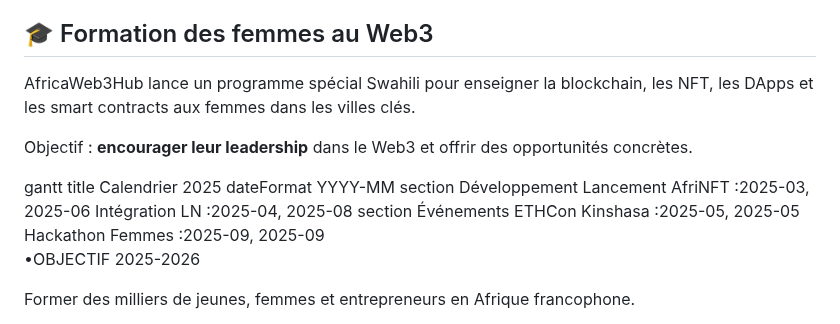
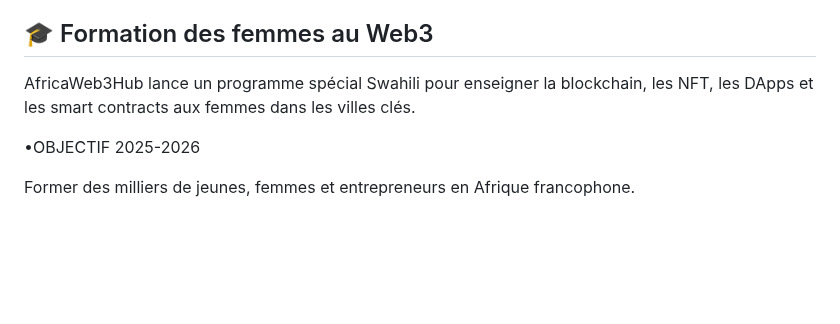
Before and after one commit to Prince2993/web3-initiation-blockchain-training, a Markdown page: README.md, the part around the change. Rendered like a GitHub page; blank space fills up the shorter version.

```diff
--- a/README.md
+++ b/README.md
@@ -78,18 +78,6 @@ Notre mission est simple :
 <section id="women">
   <h2>🎓 Formation des femmes au Web3</h2>
   <p>AfricaWeb3Hub lance un programme spécial Swahili pour enseigner la blockchain, les NFT, les DApps et les smart contracts aux femmes dans les villes clés.</p>
-  <p>Objectif : <strong>encourager leur leadership</strong> dans le Web3 et offrir des opportunités concrètes.</p>
-</section>
-gantt
-    title Calendrier 2025
-    dateFormat  YYYY-MM
-    section Développement
-    Lancement AfriNFT      :2025-03, 2025-06
-    Intégration LN        :2025-04, 2025-08
-    section Événements
-    ETHCon Kinshasa       :2025-05, 2025-05
-    Hackathon Femmes      :2025-09, 2025-09
-
 
 
 •OBJECTIF 2025-2026
```
